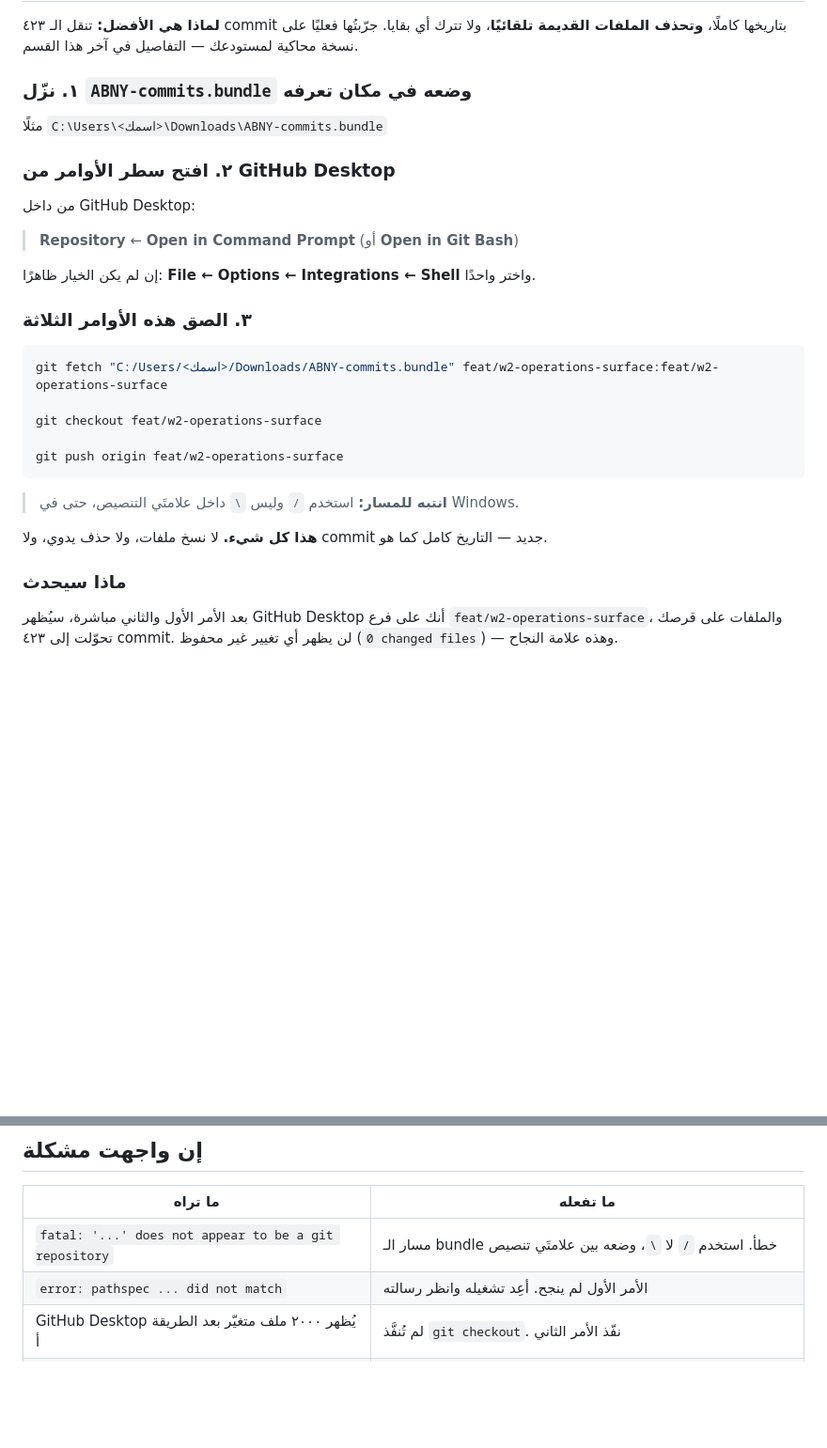
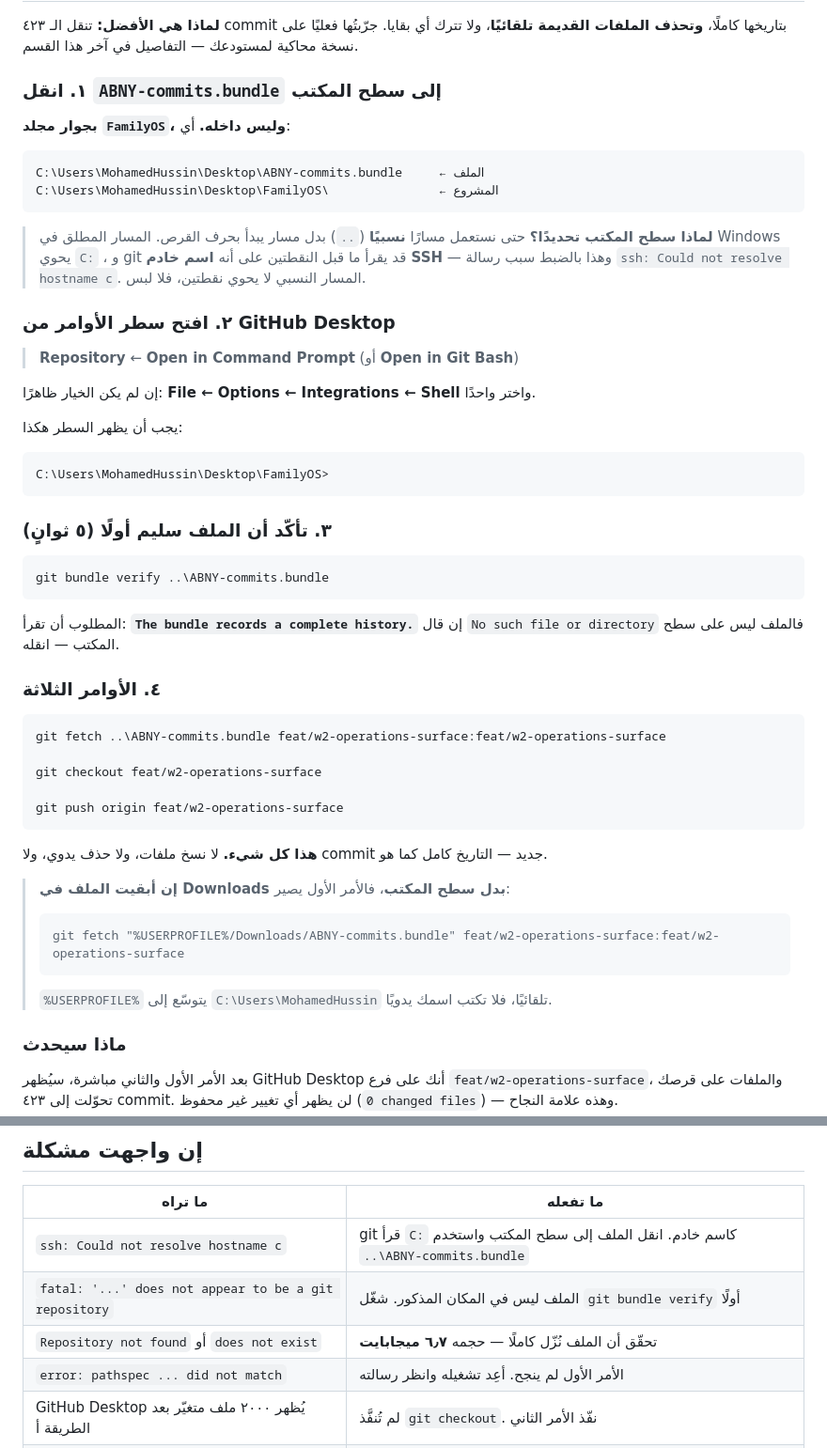
Before and after one commit to engmhussin-sys/FamilyOS, a Markdown page: خطوات-الرفع.md, 2 parts joined by grey strips. Shown at 94% size. GitHub-like rendering; blank space fills up the shorter version.

Commit message:
docs: the upload steps used a placeholder, and it broke on the first try
The owner pasted `<اسمك>` literally, and git read `C:` as an SSH host —
`ssh: Could not resolve hostname c`. A placeholder inside a command is a
trap, so the command no longer contains one: the bundle goes beside the
repo on the Desktop and the path is relative (`..\ABNY-commits.bundle`),
which has no colon for git to misread. `%USERPROFILE%` covers the
Downloads case without anyone typing a username.

A `git bundle verify` step goes first, so a half-downloaded or misplaced
file says so in five seconds instead of three failing commands later.

Co-Authored-By: Claude Opus 5 <noreply@anthropic.com>
Claude-Session: https://claude.ai/code/session_01JTDKreLgzrqjjuGXMwyrgf

````diff
--- a/خطوات-الرفع.md
+++ b/خطوات-الرفع.md
@@ -30,31 +30,58 @@
 تلقائيًا**، ولا تترك أي بقايا. جرّبتُها فعليًا على نسخة محاكية لمستودعك — التفاصيل
 في آخر هذا القسم.
 
-### ١. نزّل `ABNY-commits.bundle` وضعه في مكان تعرفه
+### ١. انقل `ABNY-commits.bundle` إلى سطح المكتب
 
-مثلًا `C:\Users\<اسمك>\Downloads\ABNY-commits.bundle`
+**بجوار مجلد `FamilyOS`، وليس داخله.** أي:
+
+```
+C:\Users\MohamedHussin\Desktop\ABNY-commits.bundle     ← الملف
+C:\Users\MohamedHussin\Desktop\FamilyOS\               ← المشروع
+```
+
+> **لماذا سطح المكتب تحديدًا؟** حتى نستعمل مسارًا **نسبيًا** (`..`) بدل مسار يبدأ
+> بحرف القرص. المسار المطلق في Windows يحوي `C:` ، و git قد يقرأ ما قبل النقطتين
+> على أنه **اسم خادم SSH** — وهذا بالضبط سبب رسالة
+> `ssh: Could not resolve hostname c`. المسار النسبي لا يحوي نقطتين، فلا لبس.
 
 ### ٢. افتح سطر الأوامر من GitHub Desktop
-
-من داخل GitHub Desktop:
 
 > **Repository** ← **Open in Command Prompt** (أو **Open in Git Bash**)
 
 إن لم يكن الخيار ظاهرًا: **File ← Options ← Integrations ← Shell** واختر واحدًا.
 
-### ٣. الصق هذه الأوامر الثلاثة
+يجب أن يظهر السطر هكذا:
 
-```bash
-git fetch "C:/Users/<اسمك>/Downloads/ABNY-commits.bundle" feat/w2-operations-surface:feat/w2-operations-surface
+```
+C:\Users\MohamedHussin\Desktop\FamilyOS>
+```
+
+### ٣. تأكّد أن الملف سليم أولًا (٥ ثوانٍ)
+
+```
+git bundle verify ..\ABNY-commits.bundle
+```
+
+المطلوب أن تقرأ: **`The bundle records a complete history.`**
+إن قال `No such file or directory` فالملف ليس على سطح المكتب — انقله.
+
+### ٤. الأوامر الثلاثة
+
+```
+git fetch ..\ABNY-commits.bundle feat/w2-operations-surface:feat/w2-operations-surface
 
 git checkout feat/w2-operations-surface
 
 git push origin feat/w2-operations-surface
 ```
 
-> **انتبه للمسار:** استخدم `/` وليس `\` داخل علامتَي التنصيص، حتى في Windows.
+**هذا كل شيء.** لا نسخ ملفات، ولا حذف يدوي، ولا commit جديد — التاريخ كامل كما هو.
 
-**هذا كل شيء.** لا نسخ ملفات، ولا حذف يدوي، ولا commit جديد — التاريخ كامل كما هو.
+> **إن أبقيت الملف في Downloads بدل سطح المكتب**، فالأمر الأول يصير:
+> ```
+> git fetch "%USERPROFILE%/Downloads/ABNY-commits.bundle" feat/w2-operations-surface:feat/w2-operations-surface
+> ```
+> `%USERPROFILE%` يتوسّع إلى `C:\Users\MohamedHussin` تلقائيًا، فلا تكتب اسمك يدويًا.
 
 ### ماذا سيحدث
 
@@ -167,7 +194,9 @@ gh workflow run build-apk.yml
 
 | ما تراه | ما تفعله |
 |---|---|
-| `fatal: '...' does not appear to be a git repository` | مسار الـ bundle خطأ. استخدم `/` لا `\`، وضعه بين علامتَي تنصيص |
+| `ssh: Could not resolve hostname c` | git قرأ `C:` كاسم خادم. انقل الملف إلى سطح المكتب واستخدم `..\ABNY-commits.bundle` |
+| `fatal: '...' does not appear to be a git repository` | الملف ليس في المكان المذكور. شغّل `git bundle verify` أولًا |
+| `Repository not found` أو `does not exist` | تحقّق أن الملف نُزّل كاملًا — حجمه **٦٫٧ ميجابايت** |
 | `error: pathspec ... did not match` | الأمر الأول لم ينجح. أعِد تشغيله وانظر رسالته |
 | GitHub Desktop يُظهر ٢٠٠٠ ملف متغيّر بعد الطريقة أ | لم تُنفَّذ `git checkout`. نفّذ الأمر الثاني |
 | `Updates were rejected` عند الـ push | شخص آخر دفع إلى نفس الفرع — أرسل لي الرسالة كما هي |
````
